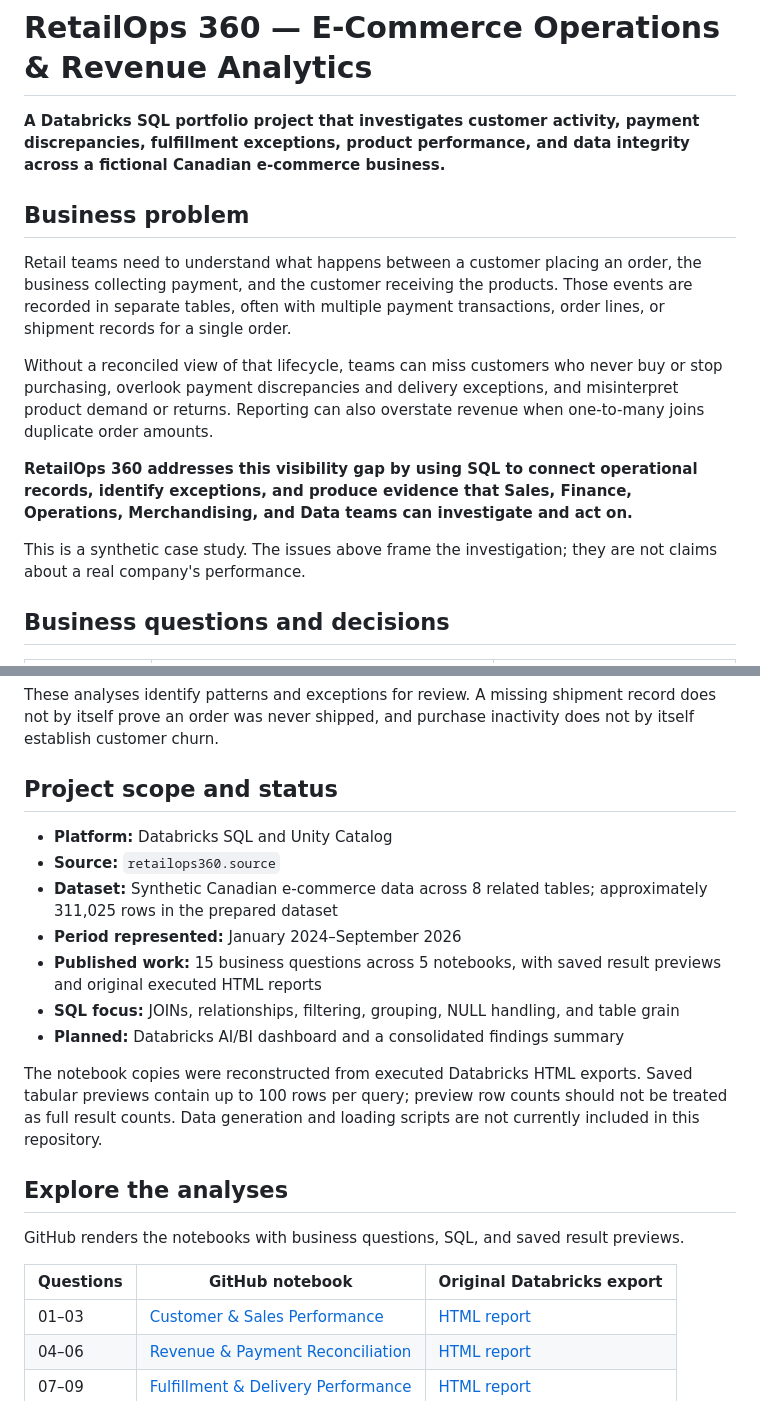
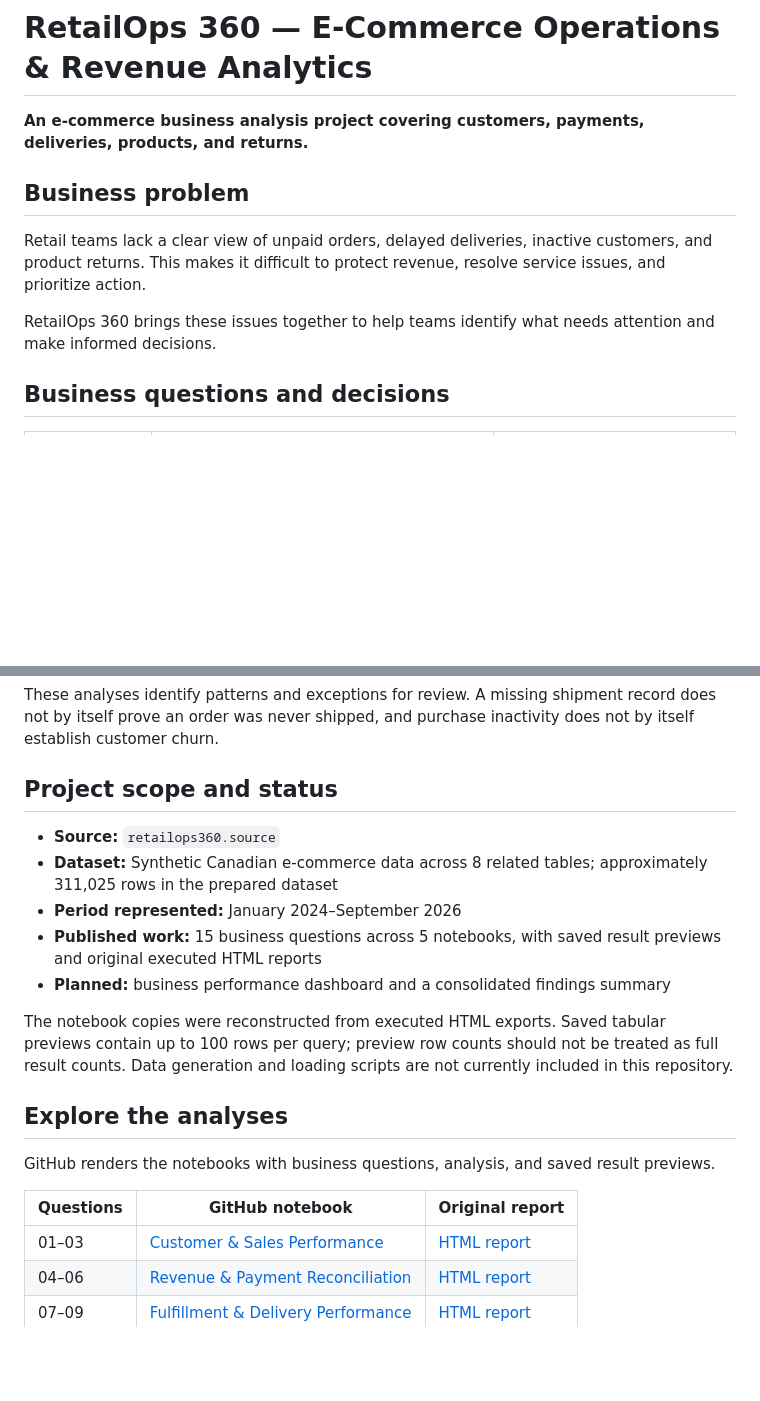
Before and after one commit to Dapinder-BI/RetailOps360-SQL-Analytics, a Markdown page: README.md, 2 parts joined by grey strips. GitHub-like rendering; blank space fills up the shorter version.

Commit message:
docs: simplify business problem and remove tool-focused wording

```diff
--- a/README.md
+++ b/README.md
@@ -1,16 +1,12 @@
 # RetailOps 360 — E-Commerce Operations & Revenue Analytics
 
-**A Databricks SQL portfolio project that investigates customer activity, payment discrepancies, fulfillment exceptions, product performance, and data integrity across a fictional Canadian e-commerce business.**
+**An e-commerce business analysis project covering customers, payments, deliveries, products, and returns.**
 
 ## Business problem
 
-Retail teams need to understand what happens between a customer placing an order, the business collecting payment, and the customer receiving the products. Those events are recorded in separate tables, often with multiple payment transactions, order lines, or shipment records for a single order.
+Retail teams lack a clear view of unpaid orders, delayed deliveries, inactive customers, and product returns. This makes it difficult to protect revenue, resolve service issues, and prioritize action.
 
-Without a reconciled view of that lifecycle, teams can miss customers who never buy or stop purchasing, overlook payment discrepancies and delivery exceptions, and misinterpret product demand or returns. Reporting can also overstate revenue when one-to-many joins duplicate order amounts.
-
-**RetailOps 360 addresses this visibility gap by using SQL to connect operational records, identify exceptions, and produce evidence that Sales, Finance, Operations, Merchandising, and Data teams can investigate and act on.**
-
-This is a synthetic case study. The issues above frame the investigation; they are not claims about a real company's performance.
+RetailOps 360 brings these issues together to help teams identify what needs attention and make informed decisions.
 
 ## Business questions and decisions
 
@@ -26,21 +22,19 @@ These analyses identify patterns and exceptions for review. A missing shipment r
 
 ## Project scope and status
 
-- **Platform:** Databricks SQL and Unity Catalog
 - **Source:** `retailops360.source`
 - **Dataset:** Synthetic Canadian e-commerce data across 8 related tables; approximately 311,025 rows in the prepared dataset
 - **Period represented:** January 2024–September 2026
 - **Published work:** 15 business questions across 5 notebooks, with saved result previews and original executed HTML reports
-- **SQL focus:** JOINs, relationships, filtering, grouping, NULL handling, and table grain
-- **Planned:** Databricks AI/BI dashboard and a consolidated findings summary
+- **Planned:** business performance dashboard and a consolidated findings summary
 
-The notebook copies were reconstructed from executed Databricks HTML exports. Saved tabular previews contain up to 100 rows per query; preview row counts should not be treated as full result counts. Data generation and loading scripts are not currently included in this repository.
+The notebook copies were reconstructed from executed HTML exports. Saved tabular previews contain up to 100 rows per query; preview row counts should not be treated as full result counts. Data generation and loading scripts are not currently included in this repository.
 
 ## Explore the analyses
 
-GitHub renders the notebooks with business questions, SQL, and saved result previews.
+GitHub renders the notebooks with business questions, analysis, and saved result previews.
 
-| Questions | GitHub notebook | Original Databricks export |
+| Questions | GitHub notebook | Original report |
 |---|---|---|
 | 01–03 | [Customer & Sales Performance](notebooks/01_Customer_Sales_Performance_Analysis.ipynb) | [HTML report](notebook_reports/01_Customer_Sales_Performance_Analysis.html) |
 | 04–06 | [Revenue & Payment Reconciliation](notebooks/02_Revenue_Payment_Reconciliation_Analysis.ipynb) | [HTML report](notebook_reports/02_Revenue_Payment_Reconciliation_Analysis.html) |
```
Also changed, not shown: other parts of README.md (+3 -3 lines).
